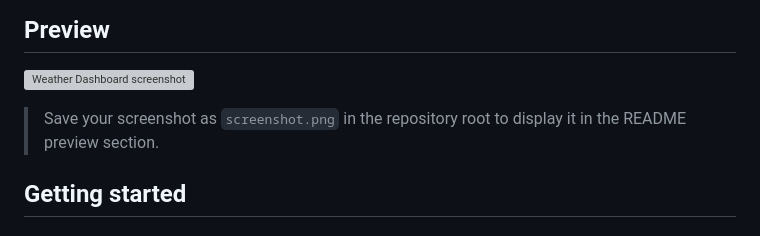
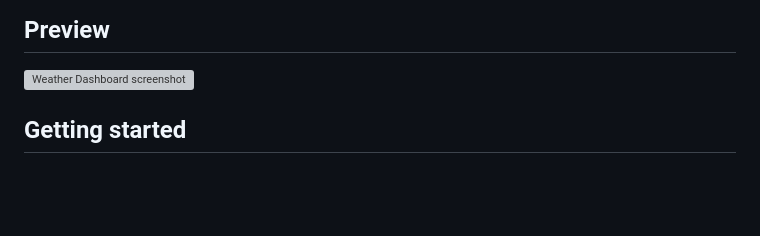
Before and after one commit to xterminator101/Weather-Dashboard, a Markdown page: README.md, the part around the change. Drawn GitHub-style; blank space fills up the shorter version; grey boxes are pictures that could not be loaded.

```diff
--- a/README.md
+++ b/README.md
@@ -28,8 +28,6 @@ This project is useful for developers and learners who want a clean example of a
 ## Preview
 
 ![Weather Dashboard screenshot](./screenshot.png)
-
-> Save your screenshot as `screenshot.png` in the repository root to display it in the README preview section.
 
 ## Getting started
 
```
